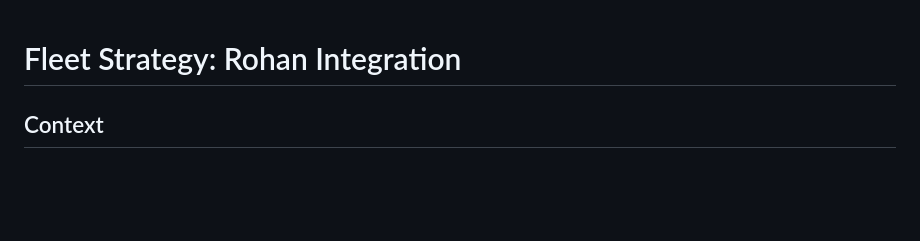
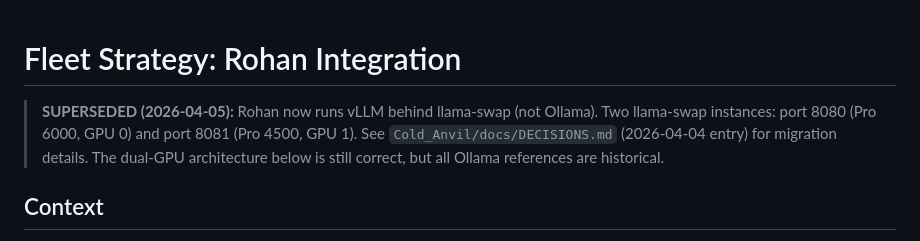
Before and after one commit to Shotsfiredbyj/Forging_The_Anvil, a Markdown page: ROHAN-FLEET-STRATEGY.md, the part around the change. Rendered like a GitHub page; blank space fills up the shorter version.

Commit message:
Mark ROHAN-FLEET-STRATEGY as superseded, update BACKGROUND-AND-VISION for vLLM

```diff
--- a/ROHAN-FLEET-STRATEGY.md
+++ b/ROHAN-FLEET-STRATEGY.md
@@ -1,4 +1,10 @@
 # Fleet Strategy: Rohan Integration
+
+> **SUPERSEDED (2026-04-05):** Rohan now runs vLLM behind llama-swap
+> (not Ollama). Two llama-swap instances: port 8080 (Pro 6000, GPU 0)
+> and port 8081 (Pro 4500, GPU 1). See `Cold_Anvil/docs/DECISIONS.md`
+> (2026-04-04 entry) for migration details. The dual-GPU architecture
+> below is still correct, but all Ollama references are historical.
 
 ## Context
 
```
Also changed, not shown: BACKGROUND-AND-VISION.md (+1 -1 lines).
